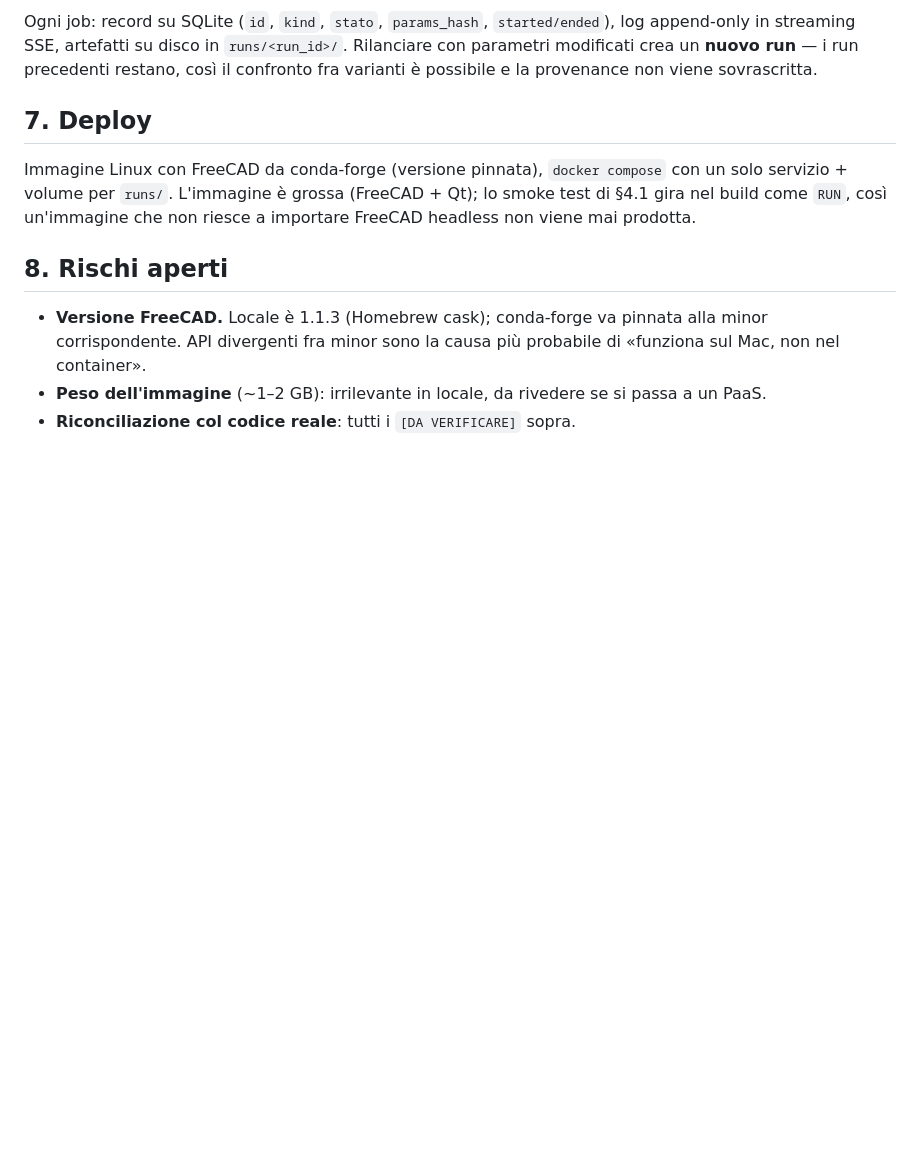
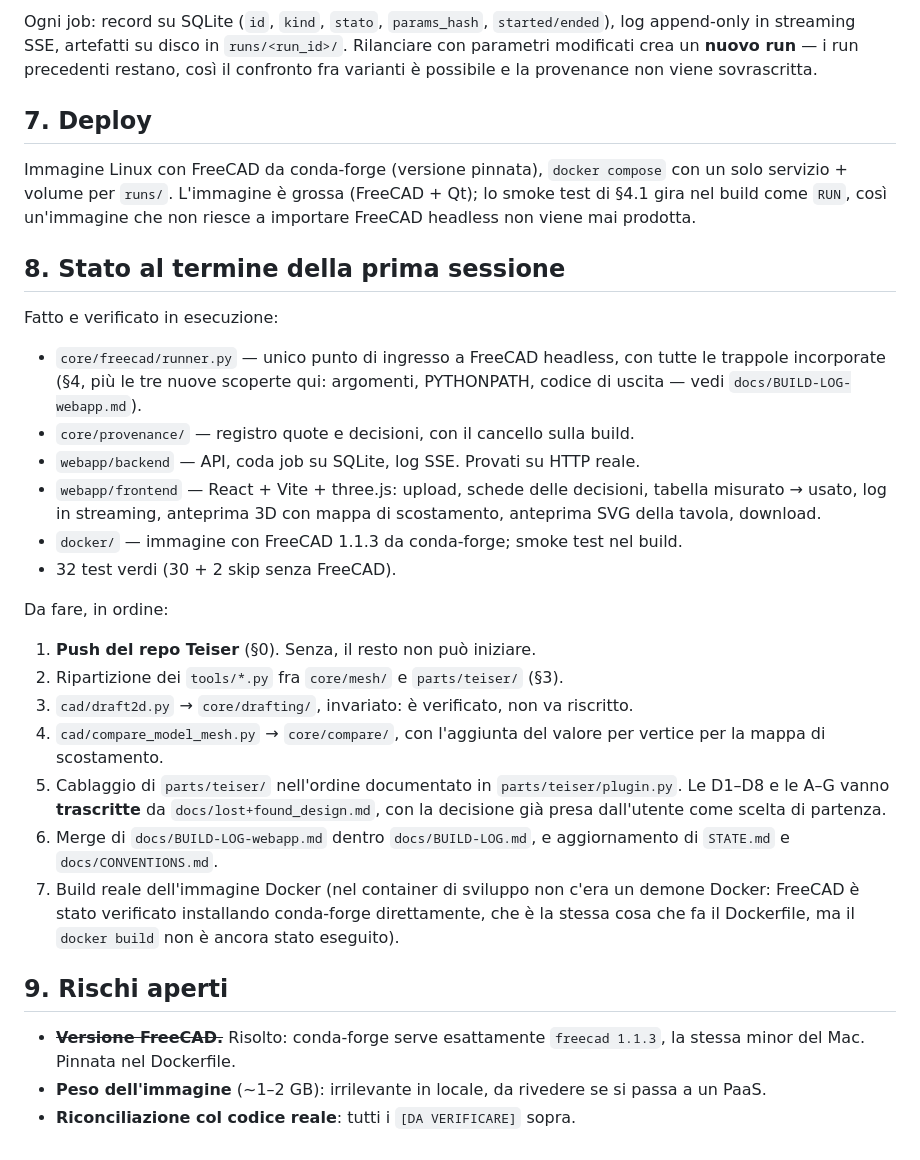
Before and after one commit to ilgrinta99/reversed-cad, a Markdown page: docs/webapp-architecture.md, the part around the change. Rendered like a GitHub page; blank space fills up the shorter version.

Commit message:
Architettura: stato della prima sessione e prossimi passi

```diff
--- a/docs/webapp-architecture.md
+++ b/docs/webapp-architecture.md
@@ -167,11 +167,42 @@ con un solo servizio + volume per `runs/`. L'immagine è grossa (FreeCAD + Qt);
 lo smoke test di §4.1 gira nel build come `RUN`, così un'immagine che non riesce a
 importare FreeCAD headless non viene mai prodotta.
 
-## 8. Rischi aperti
+## 8. Stato al termine della prima sessione
 
-* **Versione FreeCAD.** Locale è 1.1.3 (Homebrew cask); conda-forge va pinnata alla
-  minor corrispondente. API divergenti fra minor sono la causa più probabile di
-  «funziona sul Mac, non nel container».
+Fatto e verificato in esecuzione:
+
+* `core/freecad/runner.py` — unico punto di ingresso a FreeCAD headless, con tutte
+  le trappole incorporate (§4, più le tre nuove scoperte qui: argomenti, PYTHONPATH,
+  codice di uscita — vedi `docs/BUILD-LOG-webapp.md`).
+* `core/provenance/` — registro quote e decisioni, con il cancello sulla build.
+* `webapp/backend` — API, coda job su SQLite, log SSE. Provati su HTTP reale.
+* `webapp/frontend` — React + Vite + three.js: upload, schede delle decisioni,
+  tabella misurato → usato, log in streaming, anteprima 3D con mappa di
+  scostamento, anteprima SVG della tavola, download.
+* `docker/` — immagine con FreeCAD 1.1.3 da conda-forge; smoke test nel build.
+* 32 test verdi (30 + 2 skip senza FreeCAD).
+
+Da fare, in ordine:
+
+1. **Push del repo Teiser** (§0). Senza, il resto non può iniziare.
+2. Ripartizione dei `tools/*.py` fra `core/mesh/` e `parts/teiser/` (§3).
+3. `cad/draft2d.py` → `core/drafting/`, invariato: è verificato, non va riscritto.
+4. `cad/compare_model_mesh.py` → `core/compare/`, con l'aggiunta del valore per
+   vertice per la mappa di scostamento.
+5. Cablaggio di `parts/teiser/` nell'ordine documentato in `parts/teiser/plugin.py`.
+   Le D1–D8 e le A–G vanno **trascritte** da `docs/lost+found_design.md`, con la
+   decisione già presa dall'utente come scelta di partenza.
+6. Merge di `docs/BUILD-LOG-webapp.md` dentro `docs/BUILD-LOG.md`, e aggiornamento
+   di `STATE.md` e `docs/CONVENTIONS.md`.
+7. Build reale dell'immagine Docker (nel container di sviluppo non c'era un demone
+   Docker: FreeCAD è stato verificato installando conda-forge direttamente, che è
+   la stessa cosa che fa il Dockerfile, ma il `docker build` non è ancora stato
+   eseguito).
+
+## 9. Rischi aperti
+
+* ~~**Versione FreeCAD.**~~ Risolto: conda-forge serve esattamente `freecad 1.1.3`,
+  la stessa minor del Mac. Pinnata nel Dockerfile.
 * **Peso dell'immagine** (~1–2 GB): irrilevante in locale, da rivedere se si passa a
   un PaaS.
 * **Riconciliazione col codice reale**: tutti i `[DA VERIFICARE]` sopra.
```
